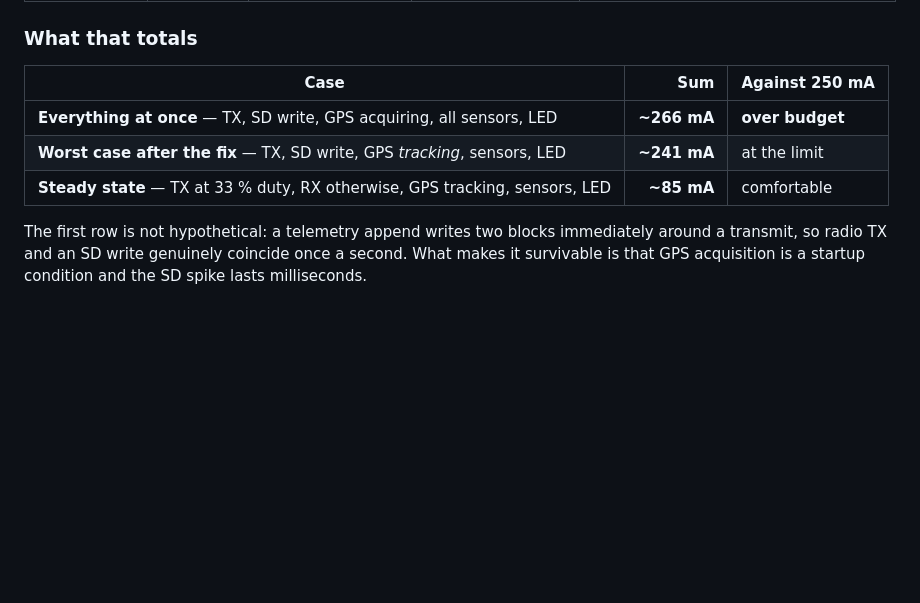
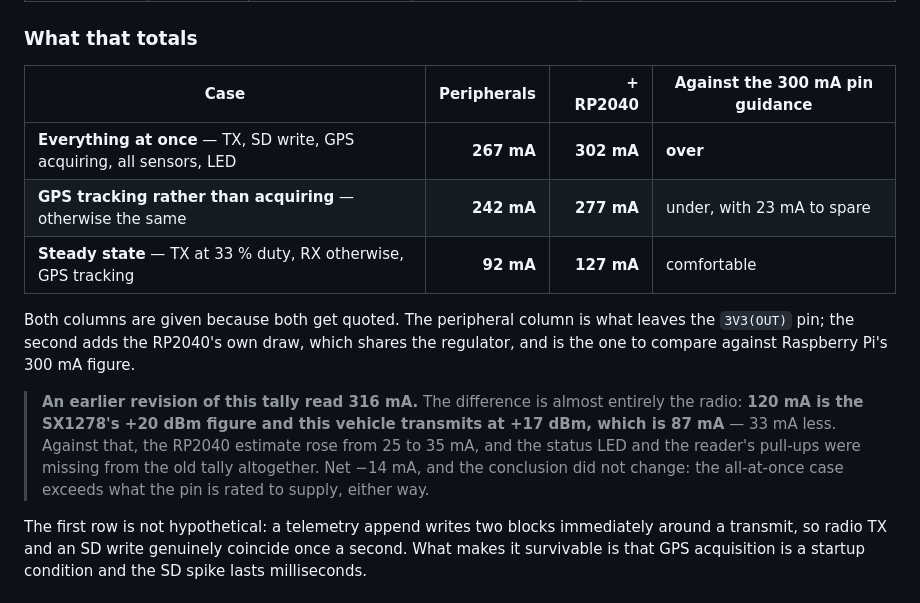
Before and after one commit to KunjSorathiya/CanSat-2026, a Markdown page: documentation/design/electrical-architecture.md, the part around the change. Drawn GitHub-style; blank space fills up the shorter version.

Commit message:
docs(electrical): reconcile the load tally with the 316 mA figure it replaces
An earlier tally came to 316 mA and this one to 267, and leaving both standing
invites someone to trust whichever they find first.

The difference is almost entirely the radio: 120 mA is the SX1278's +20 dBm
figure and this vehicle transmits at +17 dBm, which is 87 mA. Against that, the
RP2040 estimate rose from 25 to 35 mA and the status LED and the reader's
pull-ups were missing from the old tally. Net -14 mA on a like-for-like basis:
302 mA against the old 316, both over the 300 mA the pin is rated for.

The totals table now carries both columns - peripherals alone, and with the
RP2040 added - because the first is what leaves the pin and the second is what
Raspberry Pi's figure applies to, and quoting one against the other is how the
two numbers came to disagree in the first place.

```diff
--- a/documentation/design/electrical-architecture.md
+++ b/documentation/design/electrical-architecture.md
@@ -288,11 +288,22 @@ project has measured something, the measurement is named.
 
 ### What that totals
 
-| Case | Sum | Against 250 mA |
-|---|---:|---|
-| **Everything at once** — TX, SD write, GPS acquiring, all sensors, LED | **~266 mA** | **over budget** |
-| **Worst case after the fix** — TX, SD write, GPS *tracking*, sensors, LED | **~241 mA** | at the limit |
-| **Steady state** — TX at 33 % duty, RX otherwise, GPS tracking, sensors, LED | **~85 mA** | comfortable |
+| Case | Peripherals | + RP2040 | Against the 300 mA pin guidance |
+|---|---:|---:|---|
+| **Everything at once** — TX, SD write, GPS acquiring, all sensors, LED | **267 mA** | **302 mA** | **over** |
+| **GPS tracking rather than acquiring** — otherwise the same | **242 mA** | **277 mA** | under, with 23 mA to spare |
+| **Steady state** — TX at 33 % duty, RX otherwise, GPS tracking | **92 mA** | **127 mA** | comfortable |
+
+Both columns are given because both get quoted. The peripheral column is what leaves the
+`3V3(OUT)` pin; the second adds the RP2040's own draw, which shares the regulator, and is the
+one to compare against Raspberry Pi's 300 mA figure.
+
+> **An earlier revision of this tally read 316 mA.** The difference is almost entirely the
+> radio: **120 mA is the SX1278's +20 dBm figure and this vehicle transmits at +17 dBm, which
+> is 87 mA** — 33 mA less. Against that, the RP2040 estimate rose from 25 to 35 mA, and the
+> status LED and the reader's pull-ups were missing from the old tally altogether. Net −14 mA,
+> and the conclusion did not change: the all-at-once case exceeds what the pin is rated to
+> supply, either way.
 
 The first row is not hypothetical: a telemetry append writes two blocks immediately around a
 transmit, so radio TX and an SD write genuinely coincide once a second. What makes it
```
